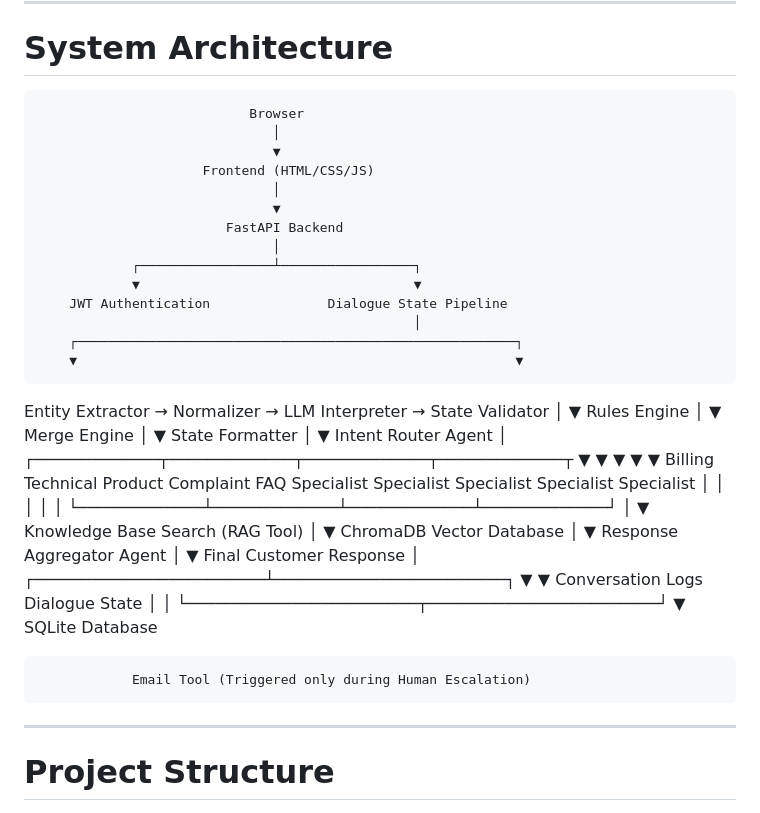
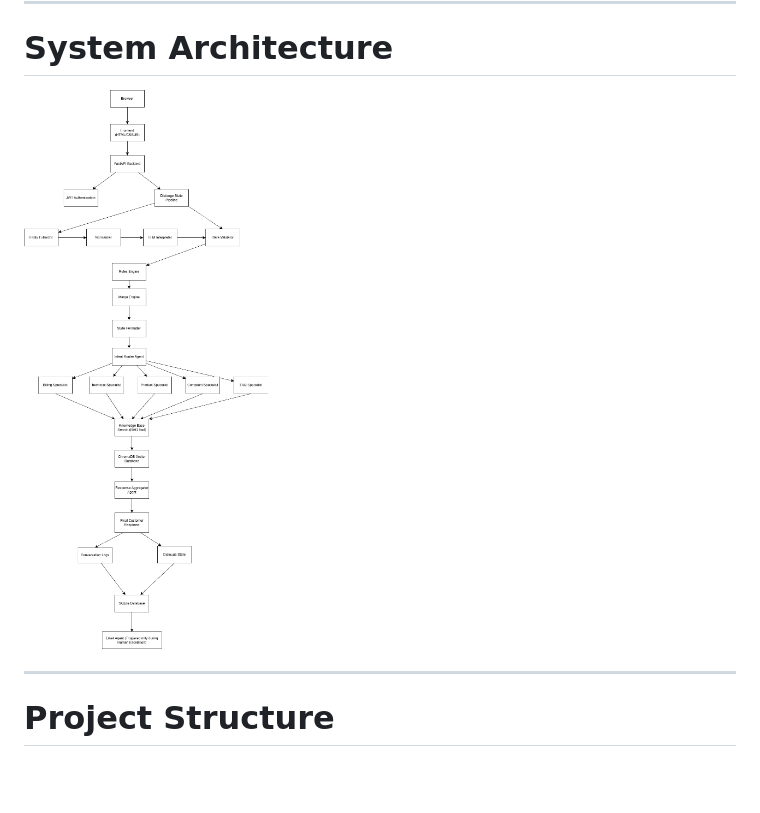
Before and after one commit to nathdhiman005-svg/Multi-Agent-AI-Customer-Support-Assistant-using-RAG-and-LLMs, a Markdown page: README.md, the part around the change. GitHub-like rendering; pictures changed too: docs/system_architecture.png (added); blank space fills up the shorter version.

Commit message:
upadate the README file

```diff
--- a/README.md
+++ b/README.md
@@ -134,62 +134,7 @@ Maintains isolated conversation state using unique conversation IDs, enabling fo
 
 # System Architecture
 
-                               Browser
-                                  │
-                                  ▼
-                         Frontend (HTML/CSS/JS)
-                                  │
-                                  ▼
-                            FastAPI Backend
-                                  │
-                ┌─────────────────┴─────────────────┐
-                ▼                                   ▼
-        JWT Authentication               Dialogue State Pipeline
-                                                    │
-        ┌────────────────────────────────────────────────────────┐
-        ▼                                                        ▼
- Entity Extractor → Normalizer → LLM Interpreter → State Validator
-                                      │
-                                      ▼
-                                Rules Engine
-                                      │
-                                      ▼
-                                Merge Engine
-                                      │
-                                      ▼
-                              State Formatter
-                                      │
-                                      ▼
-                           Intent Router Agent
-                                      │
-      ┌─────────────┬─────────────┬─────────────┬─────────────┬
-      ▼             ▼             ▼             ▼             ▼
- Billing      Technical      Product      Complaint         FAQ
- Specialist    Specialist    Specialist    Specialist    Specialist
-      │             │             │             │             │
-      └─────────────┴─────────────┴─────────────┴─────────────┘
-                                      │
-                                      ▼
-                        Knowledge Base Search (RAG Tool)
-                                      │
-                                      ▼
-                         ChromaDB Vector Database
-                                      │
-                                      ▼
-                           Response Aggregator Agent
-                                      │
-                                      ▼
-                          Final Customer Response
-                                      │
-             ┌────────────────────────┴────────────────────────┐
-             ▼                                                 ▼
-     Conversation Logs                              Dialogue State
-             │                                                 │
-             └────────────────────────┬────────────────────────┘
-                                      ▼
-                                 SQLite Database
-
-                Email Tool (Triggered only during Human Escalation)
+![System Architecture](docs/system_architecture.png)
 
 ---
 
```
